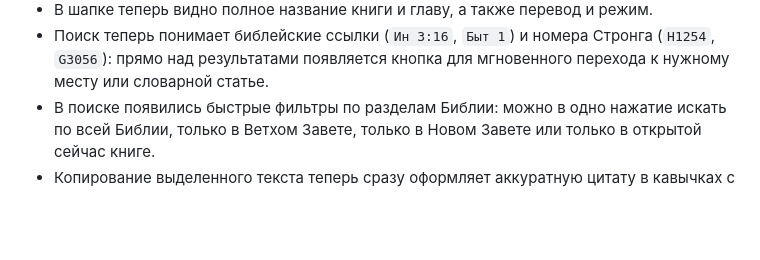
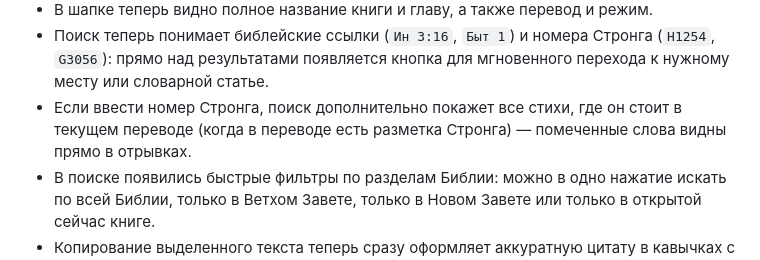
Before and after one commit to 20genesis14-sys/StudyBible, a Markdown page: CHANGELOG.ru.md, the part around the change. GitHub-like rendering; blank space fills up the shorter version.

Commit message:
changelog: reverse Strong's verse search
Generated with [Devin](https://devin.ai)

Co-Authored-By: Devin <158243242+devin-ai-integration[bot]@users.noreply.github.com>

```diff
--- a/CHANGELOG.ru.md
+++ b/CHANGELOG.ru.md
@@ -22,6 +22,9 @@
 - Поиск теперь понимает библейские ссылки (`Ин 3:16`, `Быт 1`) и номера
   Стронга (`H1254`, `G3056`): прямо над результатами появляется кнопка
   для мгновенного перехода к нужному месту или словарной статье.
+- Если ввести номер Стронга, поиск дополнительно покажет все стихи,
+  где он стоит в текущем переводе (когда в переводе есть разметка
+  Стронга) — помеченные слова видны прямо в отрывках.
 - В поиске появились быстрые фильтры по разделам Библии: можно в одно
   нажатие искать по всей Библии, только в Ветхом Завете, только в Новом
   Завете или только в открытой сейчас книге.
```
Also changed, not shown: CHANGELOG.md (+3 -0 lines).
